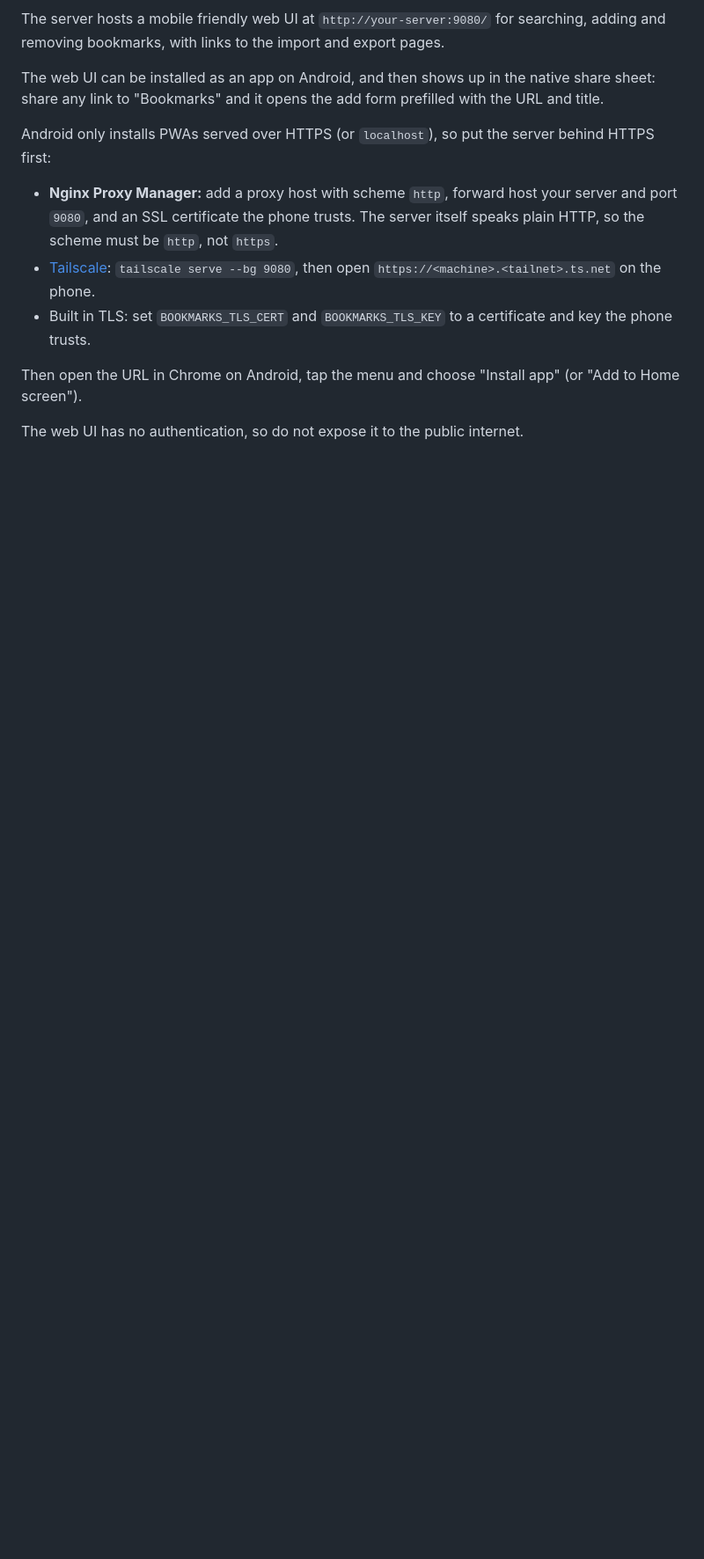
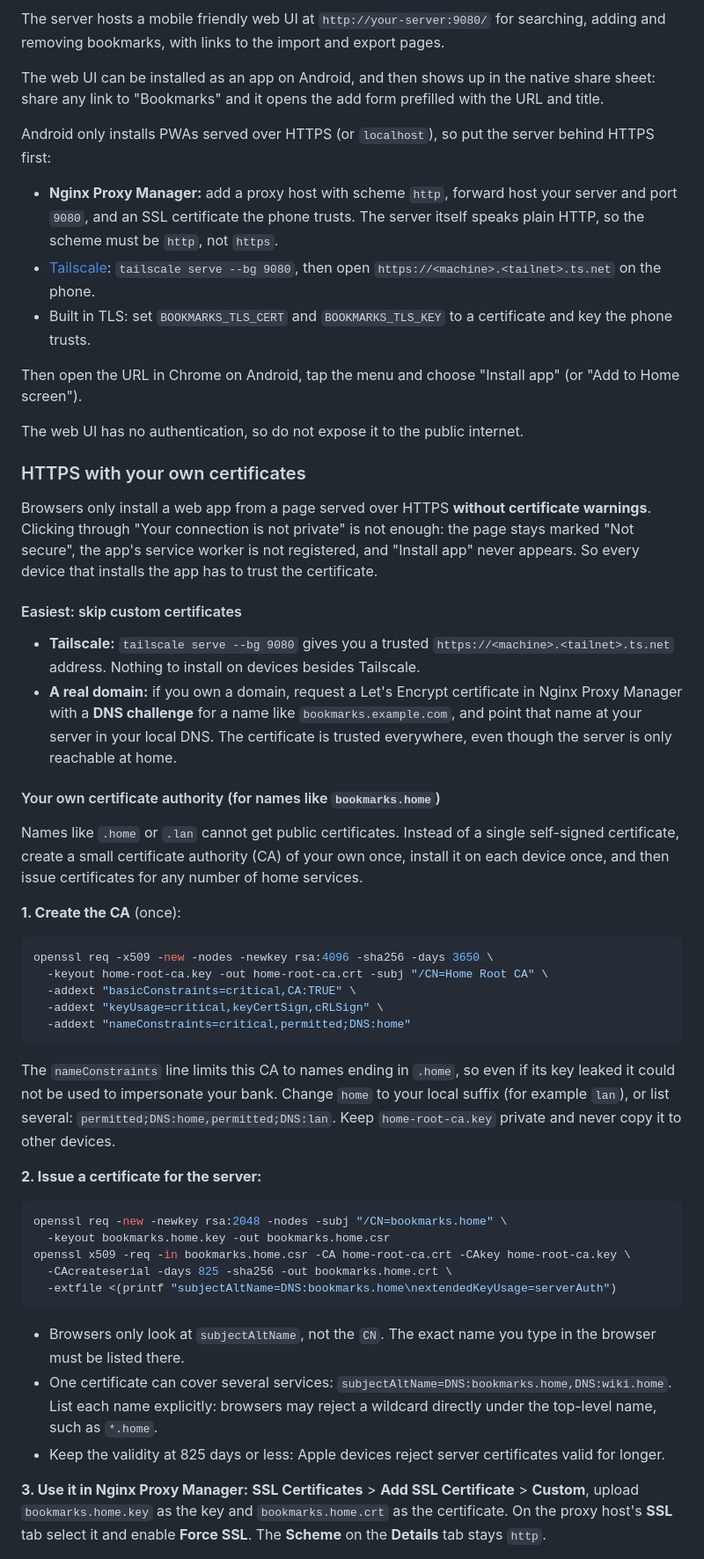
Before and after one commit to ArtBIT/portainer-bookmarks, a Markdown page: README.md, the part around one of its changes. Shown at 88% size. Drawn GitHub-style; blank space fills up the shorter version.

````diff
--- a/README.md
+++ b/README.md
@@ -97,3 +97,45 @@ Android only installs PWAs served over HTTPS (or `localhost`), so put the server
 Then open the URL in Chrome on Android, tap the menu and choose "Install app" (or "Add to Home screen").
 
 The web UI has no authentication, so do not expose it to the public internet.
+
+### HTTPS with your own certificates
+
+Browsers only install a web app from a page served over HTTPS **without certificate warnings**. Clicking through "Your connection is not private" is not enough: the page stays marked "Not secure", the app's service worker is not registered, and "Install app" never appears. So every device that installs the app has to trust the certificate.
+
+#### Easiest: skip custom certificates
+
+- **Tailscale:** `tailscale serve --bg 9080` gives you a trusted `https://<machine>.<tailnet>.ts.net` address. Nothing to install on devices besides Tailscale.
+- **A real domain:** if you own a domain, request a Let's Encrypt certificate in Nginx Proxy Manager with a **DNS challenge** for a name like `bookmarks.example.com`, and point that name at your server in your local DNS. The certificate is trusted everywhere, even though the server is only reachable at home.
+
+#### Your own certificate authority (for names like `bookmarks.home`)
+
+Names like `.home` or `.lan` cannot get public certificates. Instead of a single self-signed certificate, create a small certificate authority (CA) of your own once, install it on each device once, and then issue certificates for any number of home services.
+
+**1. Create the CA** (once):
+
+```bash
+openssl req -x509 -new -nodes -newkey rsa:4096 -sha256 -days 3650 \
+  -keyout home-root-ca.key -out home-root-ca.crt -subj "/CN=Home Root CA" \
+  -addext "basicConstraints=critical,CA:TRUE" \
+  -addext "keyUsage=critical,keyCertSign,cRLSign" \
+  -addext "nameConstraints=critical,permitted;DNS:home"
+```
+
+The `nameConstraints` line limits this CA to names ending in `.home`, so even if its key leaked it could not be used to impersonate your bank. Change `home` to your local suffix (for example `lan`), or list several: `permitted;DNS:home,permitted;DNS:lan`. Keep `home-root-ca.key` private and never copy it to other devices.
+
+**2. Issue a certificate for the server:**
+
+```bash
+openssl req -new -newkey rsa:2048 -nodes -subj "/CN=bookmarks.home" \
+  -keyout bookmarks.home.key -out bookmarks.home.csr
+openssl x509 -req -in bookmarks.home.csr -CA home-root-ca.crt -CAkey home-root-ca.key \
+  -CAcreateserial -days 825 -sha256 -out bookmarks.home.crt \
+  -extfile <(printf "subjectAltName=DNS:bookmarks.home\nextendedKeyUsage=serverAuth")
+```
+
+- Browsers only look at `subjectAltName`, not the `CN`. The exact name you type in the browser must be listed there.
+- One certificate can cover several services: `subjectAltName=DNS:bookmarks.home,DNS:wiki.home`. List each name explicitly: browsers may reject a wildcard directly under the top-level name, such as `*.home`.
+- Keep the validity at 825 days or less: Apple devices reject server certificates valid for longer.
+
+**3. Use it in Nginx Proxy Manager:** **SSL Certificates** > **Add SSL Certificate** > **Custom**, upload `bookmarks.home.key` as the key and `bookmarks.home.crt` as the certificate. On the proxy host's **SSL** tab select it and enable **Force SSL**. The **Scheme** on the **Details** tab stays `http`.
+
````
Also changed, not shown: other parts of README.md (+28 -0 lines).
